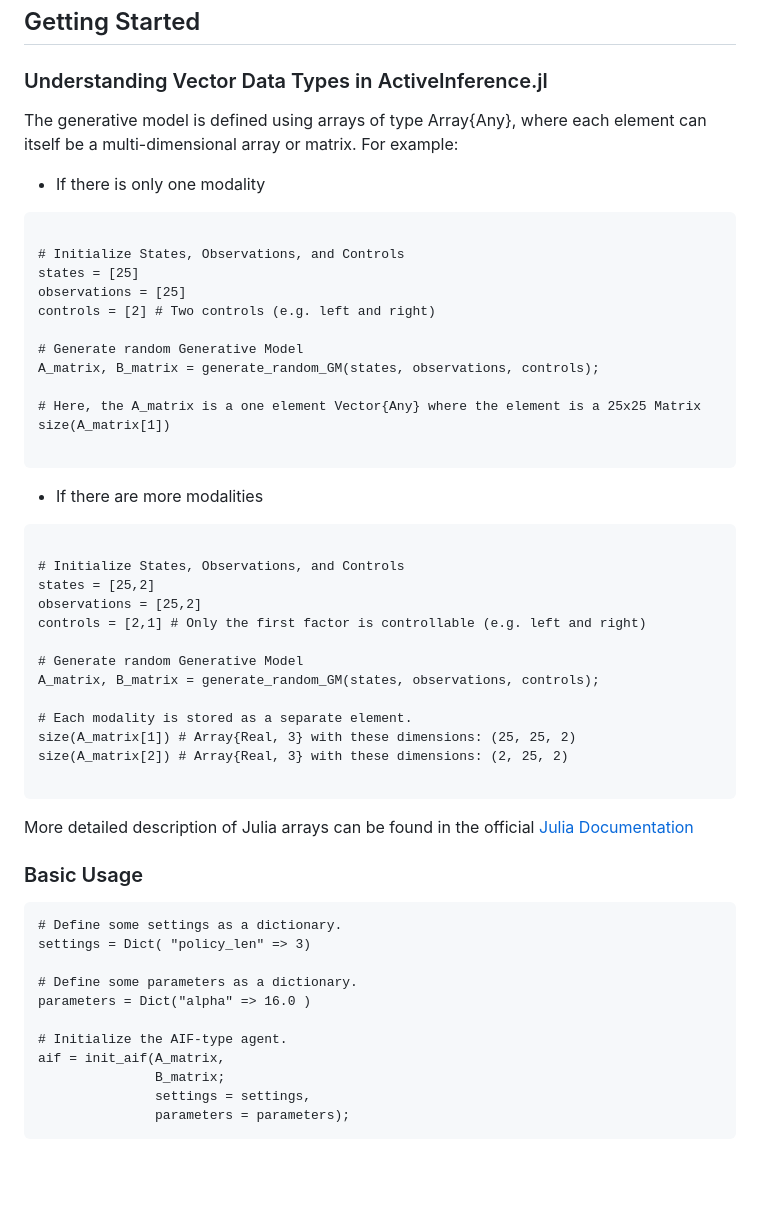
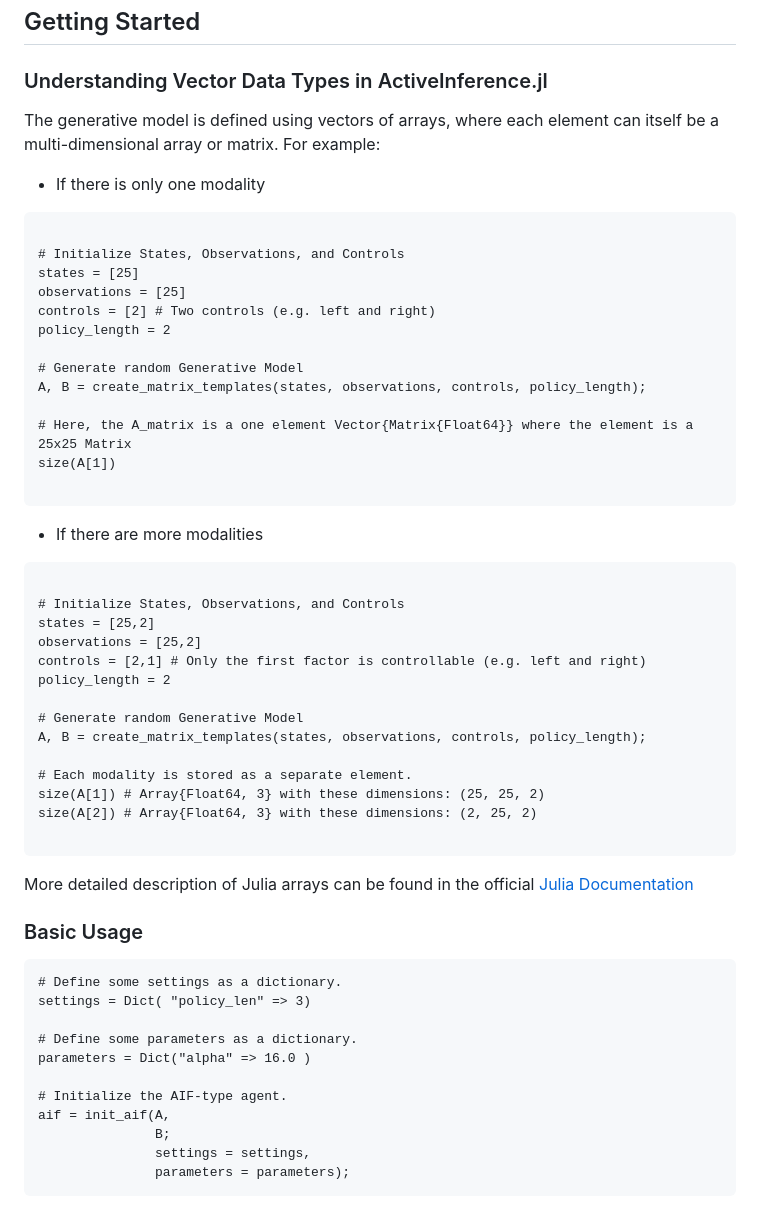
Before and after one commit to ilabcode/ActiveInference.jl, a Markdown page: README.md, the part around the change. GitHub-like rendering; blank space fills up the shorter version.

Commit message:
Slight corrections to README

`````diff
--- a/README.md
+++ b/README.md
@@ -28,7 +28,7 @@ using ActiveInference
 ## Getting Started
 
 ### Understanding Vector Data Types in ActiveInference.jl
-The generative model is defined using arrays of type Array{Any}, where each element can itself be a multi-dimensional array or matrix. For example:
+The generative model is defined using vectors of arrays, where each element can itself be a multi-dimensional array or matrix. For example:
 
 * If there is only one modality
 ````@example Introduction
@@ -37,12 +37,13 @@ The generative model is defined using arrays of type Array{Any}, where each elem
 states = [25]
 observations = [25]
 controls = [2] # Two controls (e.g. left and right)
+policy_length = 2
 
 # Generate random Generative Model
-A_matrix, B_matrix = generate_random_GM(states, observations, controls);
+A, B = create_matrix_templates(states, observations, controls, policy_length);
 
-# Here, the A_matrix is a one element Vector{Any} where the element is a 25x25 Matrix
-size(A_matrix[1])
+# Here, the A_matrix is a one element Vector{Matrix{Float64}} where the element is a 25x25 Matrix
+size(A[1])
 
 ````
 
@@ -53,13 +54,14 @@ size(A_matrix[1])
 states = [25,2]
 observations = [25,2]
 controls = [2,1] # Only the first factor is controllable (e.g. left and right)
+policy_length = 2
 
 # Generate random Generative Model
-A_matrix, B_matrix = generate_random_GM(states, observations, controls);
+A, B = create_matrix_templates(states, observations, controls, policy_length);
 
 # Each modality is stored as a separate element.
-size(A_matrix[1]) # Array{Real, 3} with these dimensions: (25, 25, 2)
-size(A_matrix[2]) # Array{Real, 3} with these dimensions: (2, 25, 2)
+size(A[1]) # Array{Float64, 3} with these dimensions: (25, 25, 2)
+size(A[2]) # Array{Float64, 3} with these dimensions: (2, 25, 2)
 
 ````
 More detailed description of Julia arrays can be found in the official [Julia Documentation](https://docs.julialang.org/en/v1/base/arrays/)
@@ -74,8 +76,8 @@ settings = Dict( "policy_len" => 3)
 parameters = Dict("alpha" => 16.0 )
 
 # Initialize the AIF-type agent.
-aif = init_aif(A_matrix,
-               B_matrix;
+aif = init_aif(A,
+               B;
                settings = settings,
                parameters = parameters);
 ````
`````
